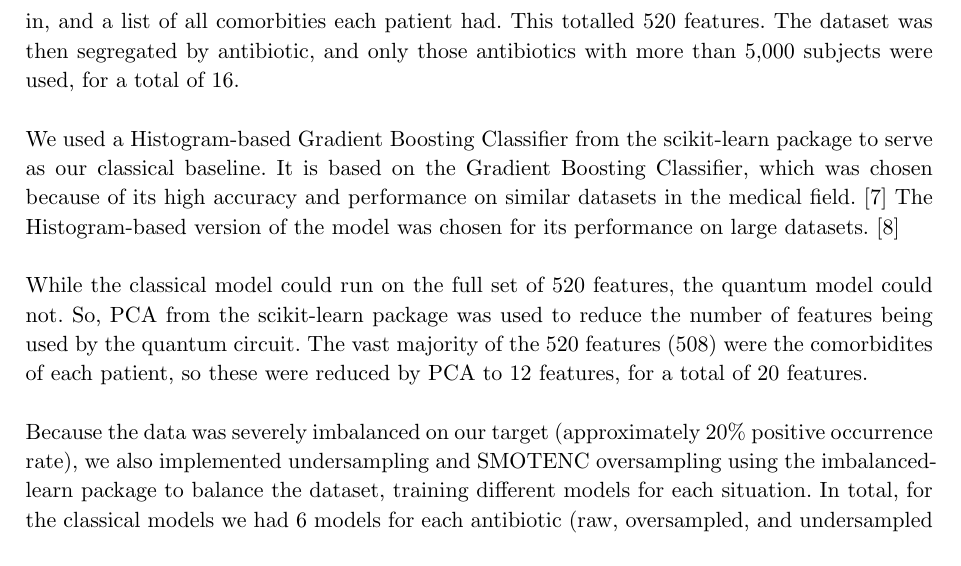
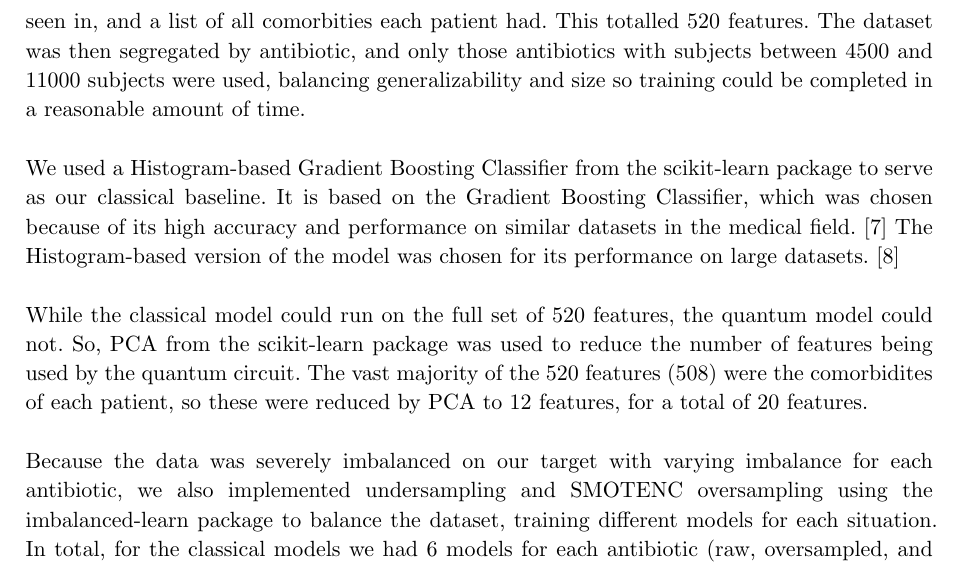
Before and after one commit to renatawong/qml-amr, a Typst document (Manuscript/paper.typ): part of page 2 of 3, cut so that both start at the same text. The pictures show the PDF file Manuscript/paper.pdf that the author committed with the source.

Commit message:
Fixed sampling?

```diff
--- a/Manuscript/paper.typ
+++ b/Manuscript/paper.typ
@@ -21,13 +21,13 @@ We want to contribute to the literature around the efficacy of quantum machine l
 \
 We also want to use a practical application of shapley values for qml. This has been done for other applications in medicine @pggn_qml_shap but we want to see how each feature impacts the result for EHRs. This has serious implications for social factors of disease prevention, as it would be possible to identify which specific aspects of a patient's health record contribute most to an identification of antimicrobial-resistant bacteria and allow public health policy makers to pre-emptively support people in communities or areas that may be most at risk. @Cavallaro2022.08.12.22278678\
 = Methods
-Several features were extracted from the raw dataset. They are Area Deprivation Index (ADI), Age, Gender, time (days) since last nursing home visit, time (days) since last dose of antibiotic, most recent procedure, time since most recent procedure, the type of ward the patient was seen in, and a list of all comorbities each patient had. This totalled 520 features. The dataset was then segregated by antibiotic, and only those antibiotics with more than 5,000 subjects were used, for a total of 16. \
+Several features were extracted from the raw dataset. They are Area Deprivation Index (ADI), Age, Gender, time (days) since last nursing home visit, time (days) since last dose of antibiotic, most recent procedure, time since most recent procedure, the type of ward the patient was seen in, and a list of all comorbities each patient had. This totalled 520 features. The dataset was then segregated by antibiotic, and only those antibiotics with subjects between 4500 and 11000 subjects were used, balancing generalizability and size so training could be completed in a reasonable amount of time. \
 \
 We used a Histogram-based Gradient Boosting Classifier from the scikit-learn package to serve as our classical baseline. It is based on the Gradient Boosting Classifier, which was chosen because of its high accuracy and performance on similar datasets in the medical field. @gradientboostsarebetter The Histogram-based version of the model was chosen for its performance on large datasets. @histgradboostsbetter\
 \
 While the classical model could run on the full set of 520 features, the quantum model could not. So, PCA from the scikit-learn package was used to reduce the number of features being used by the quantum circuit. The vast majority of the 520 features (508) were the comorbidites of each patient, so these were reduced by PCA to 12 features, for a total of 20 features. \
 \
-Because the data was severely imbalanced on our target (approximately 20% positive occurrence rate), we also implemented undersampling and SMOTENC oversampling using the imbalanced-learn package to balance the dataset, training different models for each situation. In total, for the classical models we had 6 models for each antibiotic (raw, oversampled, and undersampled for 521 and 20 features) and for the quantum models we had 3 (raw, oversampled, and undersampled). \
+Because the data was severely imbalanced on our target with varying imbalance for each antibiotic, we also implemented undersampling and SMOTENC oversampling using the imbalanced-learn package to balance the dataset, training different models for each situation. In total, for the classical models we had 6 models for each antibiotic (raw, oversampled, and undersampled for 521 and 20 features) and for the quantum models we had 3 (raw, oversampled, and undersampled). \
 \
 We used a Variational Quantum Circuit (VQC) implemented using the qiskit-machine-learning package. We used the StateVectorSampler from the qiskit package as the sampler. We used the EfficientSU2 circuit from qiskit for the feature map with 1 repetition, such that 4 features were mapped to a qubit. The EfficientSU2 circuit was constructed with full entanglement. We used the RealAmplitudes circuit from qiskit for the ansatz with 3 repetitions to maximize expressbility without increasing circuit depth too much. We used COBYLA from qiskit-machine-learning for the optimizer with 100 maximum iterations. \
 \
```
Also changed, not shown: Manuscript/paper.pdf, 3 other files.
